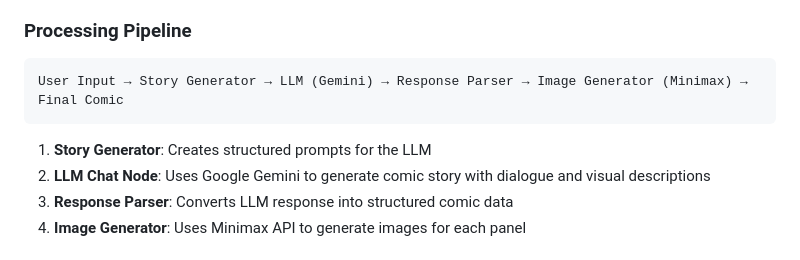
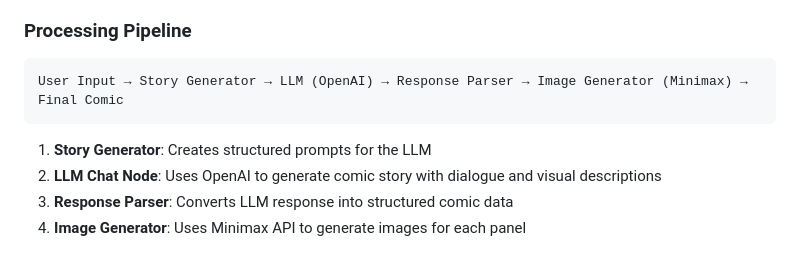
Before and after one commit to inworld-ai/runtime-comic-generator, a Markdown page: README.md, the part around the change. GitHub-like rendering.

Commit message:
Changed wrong mention of Gemini to OAI (#12)
Co-authored-by: inworld <inworld@inworldais-MacBook-Pro.local>

````diff
--- a/README.md
+++ b/README.md
@@ -54,11 +54,11 @@ The comic generator uses the Inworld Runtime SDK to create a graph-based process
 ### Processing Pipeline
 
 ```
-User Input → Story Generator → LLM (Gemini) → Response Parser → Image Generator (Minimax) → Final Comic
+User Input → Story Generator → LLM (OpenAI) → Response Parser → Image Generator (Minimax) → Final Comic
 ```
 
 1. **Story Generator**: Creates structured prompts for the LLM
-2. **LLM Chat Node**: Uses Google Gemini to generate comic story with dialogue and visual descriptions
+2. **LLM Chat Node**: Uses OpenAI to generate comic story with dialogue and visual descriptions
 3. **Response Parser**: Converts LLM response into structured comic data
 4. **Image Generator**: Uses Minimax API to generate images for each panel
 
````
